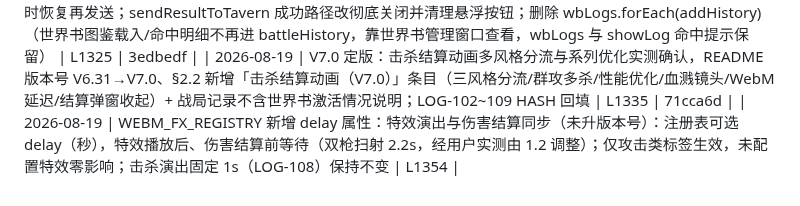
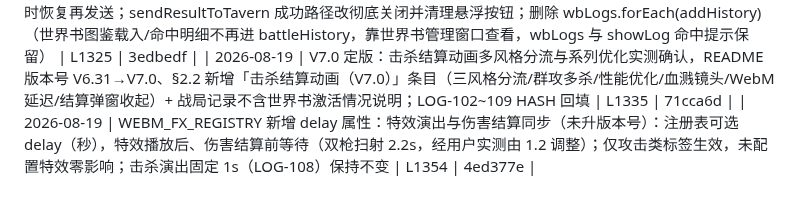
Before and after one commit to bachhoang2463j-a11y/RpgCombat, a Markdown page: LOG-INDEX.md, the part around the change. Rendered like a GitHub page.

Commit message:
docs: LOG-INDEX 回填 LOG-111 HASH (4ed377e)

```diff
--- a/LOG-INDEX.md
+++ b/LOG-INDEX.md
@@ -116,4 +116,4 @@
 | 2026-08-19 | 带 WebM 特效的大招击杀演出延迟 1s（未升版本号）：技能带 [特效:] 标签（skill.fxTag 非空）时击杀特写延迟约 1s，让 WebM 大招演出先行播完避免重叠；延迟放在自爆等待+互斥锁之后、播放之前，无特效技能零影响 | L1316 | 3edbedf |
 | 2026-08-19 | 结算弹窗【返回查看残局】改为收起 + 战斗记录去除世界书激活情况（未升版本号）：closeBattleResult 复用 shelvePrompt 收起范式——弹窗隐藏 + 底部悬浮「📋 重新打开结算」按钮可随时恢复再发送；sendResultToTavern 成功路径改彻底关闭并清理悬浮按钮；删除 wbLogs.forEach(addHistory)（世界书图鉴载入/命中明细不再进 battleHistory，靠世界书管理窗口查看，wbLogs 与 showLog 命中提示保留） | L1325 | 3edbedf |
 | 2026-08-19 | V7.0 定版：击杀结算动画多风格分流与系列优化实测确认，README 版本号 V6.31→V7.0、§2.2 新增「击杀结算动画（V7.0）」条目（三风格分流/群攻多杀/性能优化/血溅镜头/WebM延迟/结算弹窗收起）+ 战局记录不含世界书激活情况说明；LOG-102~109 HASH 回填 | L1335 | 71cca6d |
-| 2026-08-19 | WEBM_FX_REGISTRY 新增 delay 属性：特效演出与伤害结算同步（未升版本号）：注册表可选 delay（秒），特效播放后、伤害结算前等待（双枪扫射 2.2s，经用户实测由 1.2 调整）；仅攻击类标签生效，未配置特效零影响；击杀演出固定 1s（LOG-108）保持不变 | L1354 |
+| 2026-08-19 | WEBM_FX_REGISTRY 新增 delay 属性：特效演出与伤害结算同步（未升版本号）：注册表可选 delay（秒），特效播放后、伤害结算前等待（双枪扫射 2.2s，经用户实测由 1.2 调整）；仅攻击类标签生效，未配置特效零影响；击杀演出固定 1s（LOG-108）保持不变 | L1354 | 4ed377e |
```
